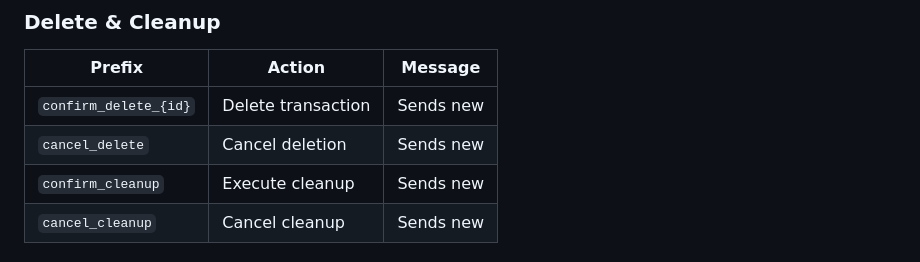
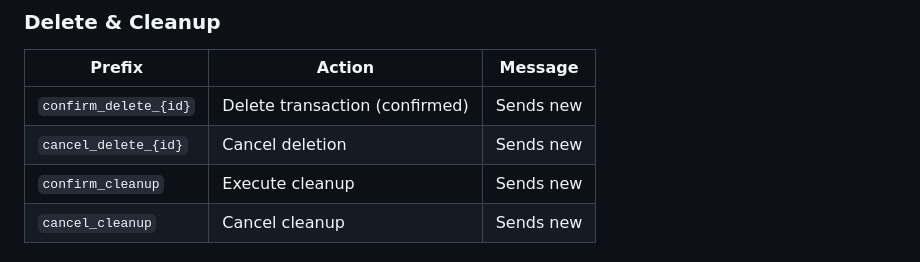
Before and after one commit to duducp/patofinance, a Markdown page: docs/architecture/callbacks.md, the part around the change. GitHub-like rendering.

Commit message:
docs(callbacks): fix cancel_delete prefix to include {id} parameter
The code checks startsWith("cancel_delete_") which expects cancel_delete_{id}, not just cancel_delete.

```diff
--- a/docs/architecture/callbacks.md
+++ b/docs/architecture/callbacks.md
@@ -73,8 +73,8 @@ Telegram limits `callback_data` to 64 bytes. Use `truncateCallbackData()` (trunc
 
 | Prefix | Action | Message |
 |--------|--------|---------|
-| `confirm_delete_{id}` | Delete transaction | Sends new |
-| `cancel_delete` | Cancel deletion | Sends new |
+| `confirm_delete_{id}` | Delete transaction (confirmed) | Sends new |
+| `cancel_delete_{id}` | Cancel deletion | Sends new |
 | `confirm_cleanup` | Execute cleanup | Sends new |
 | `cancel_cleanup` | Cancel cleanup | Sends new |
 
```
